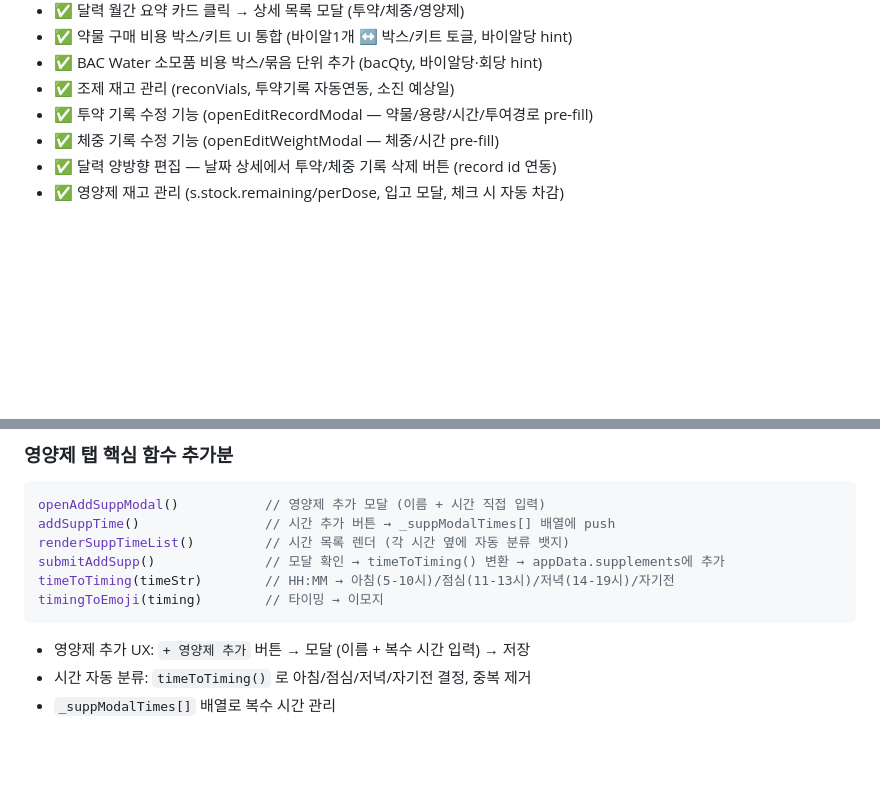
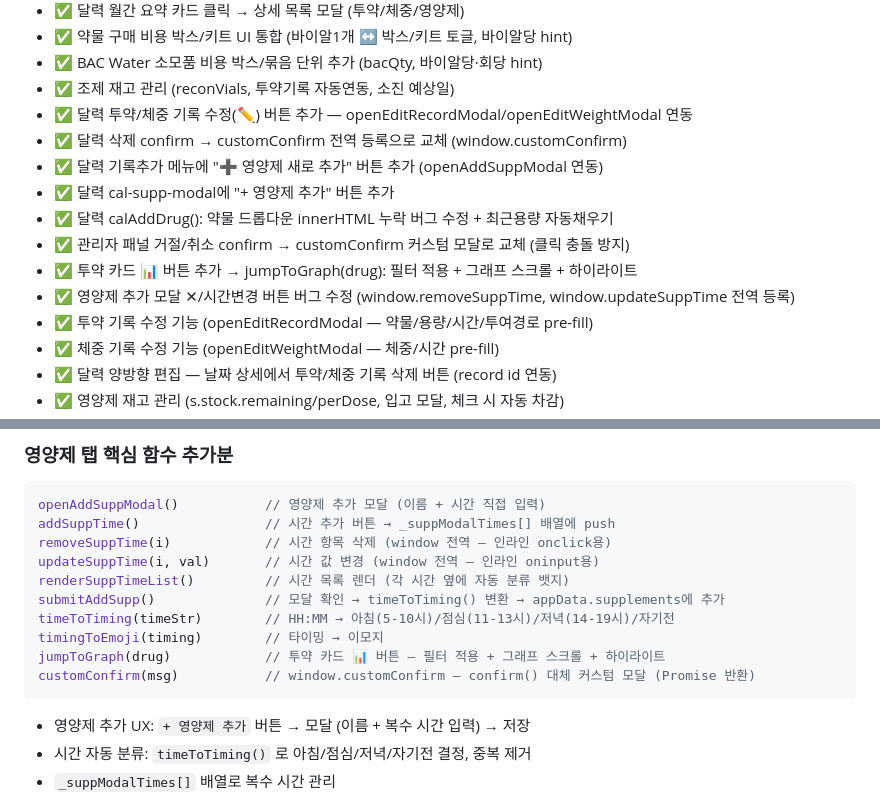
Before and after one commit to goodgodpeptide/goodgodpeptide.github.io, a Markdown page: CLAUDE.md, 2 parts joined by grey strips. GitHub-like rendering; blank space fills up the shorter version.

Commit message:
docs: CLAUDE.md 업데이트 - 이번 세션 변경사항 반영
- 이번 세션 버그픽스/신규기능 TODO 목록 추가
- 영양제 탭 함수 목록에 removeSuppTime, updateSuppTime, jumpToGraph, customConfirm 추가

Co-Authored-By: Claude Sonnet 4.6 <noreply@anthropic.com>

````diff
--- a/CLAUDE.md
+++ b/CLAUDE.md
@@ -487,6 +487,14 @@ appData.costCalc.customConsumables = [
 - ✅ 약물 구매 비용 박스/키트 UI 통합 (바이알1개 ↔ 박스/키트 토글, 바이알당 hint)
 - ✅ BAC Water 소모품 비용 박스/묶음 단위 추가 (bacQty, 바이알당·회당 hint)
 - ✅ 조제 재고 관리 (reconVials, 투약기록 자동연동, 소진 예상일)
+- ✅ 달력 투약/체중 기록 수정(✏️) 버튼 추가 — openEditRecordModal/openEditWeightModal 연동
+- ✅ 달력 삭제 confirm → customConfirm 전역 등록으로 교체 (window.customConfirm)
+- ✅ 달력 기록추가 메뉴에 "➕ 영양제 새로 추가" 버튼 추가 (openAddSuppModal 연동)
+- ✅ 달력 cal-supp-modal에 "+ 영양제 추가" 버튼 추가
+- ✅ 달력 calAddDrug(): 약물 드롭다운 innerHTML 누락 버그 수정 + 최근용량 자동채우기
+- ✅ 관리자 패널 거절/취소 confirm → customConfirm 커스텀 모달로 교체 (클릭 충돌 방지)
+- ✅ 투약 카드 📊 버튼 추가 → jumpToGraph(drug): 필터 적용 + 그래프 스크롤 + 하이라이트
+- ✅ 영양제 추가 모달 ✕/시간변경 버튼 버그 수정 (window.removeSuppTime, window.updateSuppTime 전역 등록)
 - ✅ 투약 기록 수정 기능 (openEditRecordModal — 약물/용량/시간/투여경로 pre-fill)
 - ✅ 체중 기록 수정 기능 (openEditWeightModal — 체중/시간 pre-fill)
 - ✅ 달력 양방향 편집 — 날짜 상세에서 투약/체중 기록 삭제 버튼 (record id 연동)
@@ -543,10 +551,14 @@ removeCustomConsumable(id)   // 기타 소모품 제거
 ```js
 openAddSuppModal()           // 영양제 추가 모달 (이름 + 시간 직접 입력)
 addSuppTime()                // 시간 추가 버튼 → _suppModalTimes[] 배열에 push
+removeSuppTime(i)            // 시간 항목 삭제 (window 전역 — 인라인 onclick용)
+updateSuppTime(i, val)       // 시간 값 변경 (window 전역 — 인라인 oninput용)
 renderSuppTimeList()         // 시간 목록 렌더 (각 시간 옆에 자동 분류 뱃지)
 submitAddSupp()              // 모달 확인 → timeToTiming() 변환 → appData.supplements에 추가
 timeToTiming(timeStr)        // HH:MM → 아침(5-10시)/점심(11-13시)/저녁(14-19시)/자기전
 timingToEmoji(timing)        // 타이밍 → 이모지
+jumpToGraph(drug)            // 투약 카드 📊 버튼 — 필터 적용 + 그래프 스크롤 + 하이라이트
+customConfirm(msg)           // window.customConfirm — confirm() 대체 커스텀 모달 (Promise 반환)
 ```
 - 영양제 추가 UX: `+ 영양제 추가` 버튼 → 모달 (이름 + 복수 시간 입력) → 저장
 - 시간 자동 분류: `timeToTiming()` 로 아침/점심/저녁/자기전 결정, 중복 제거
````
